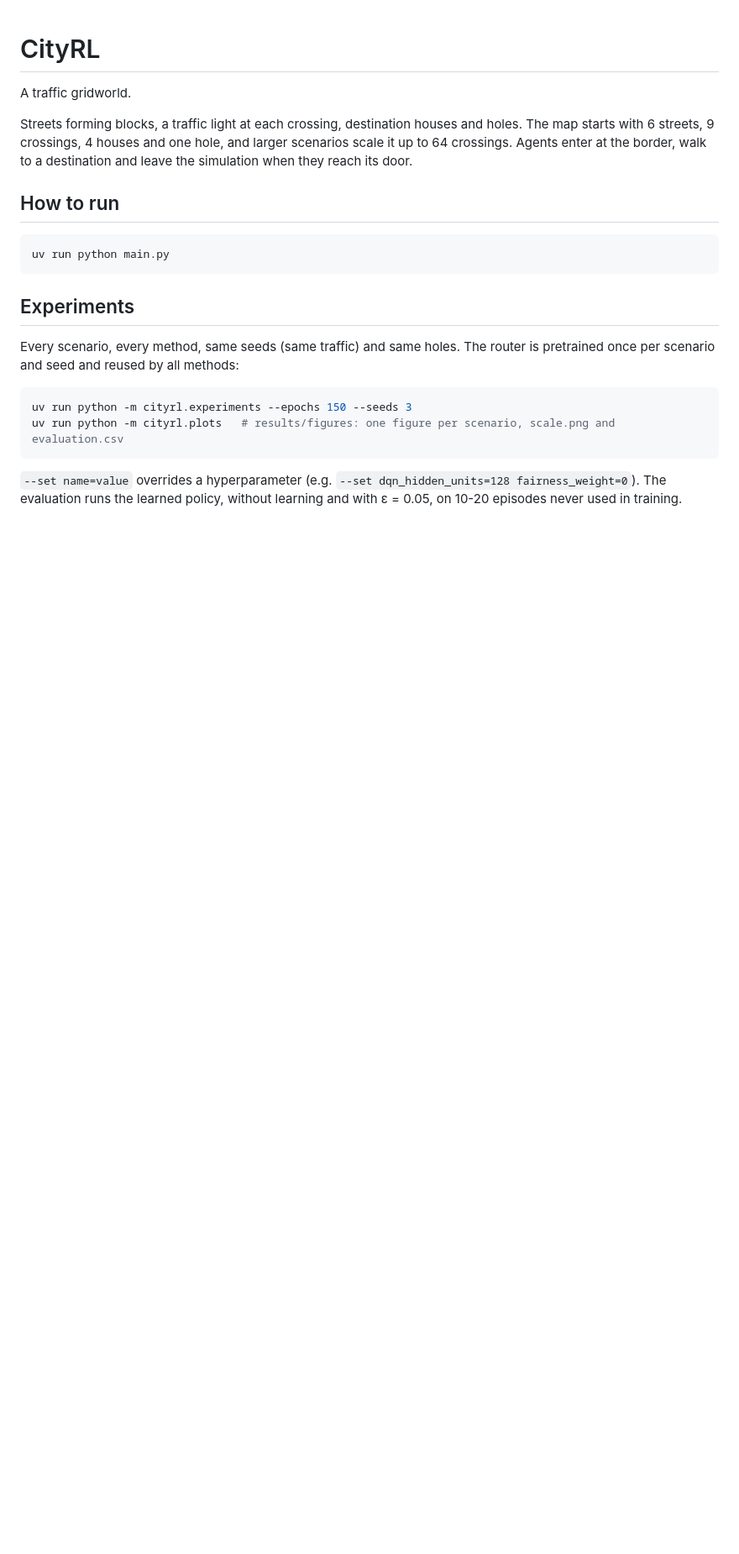
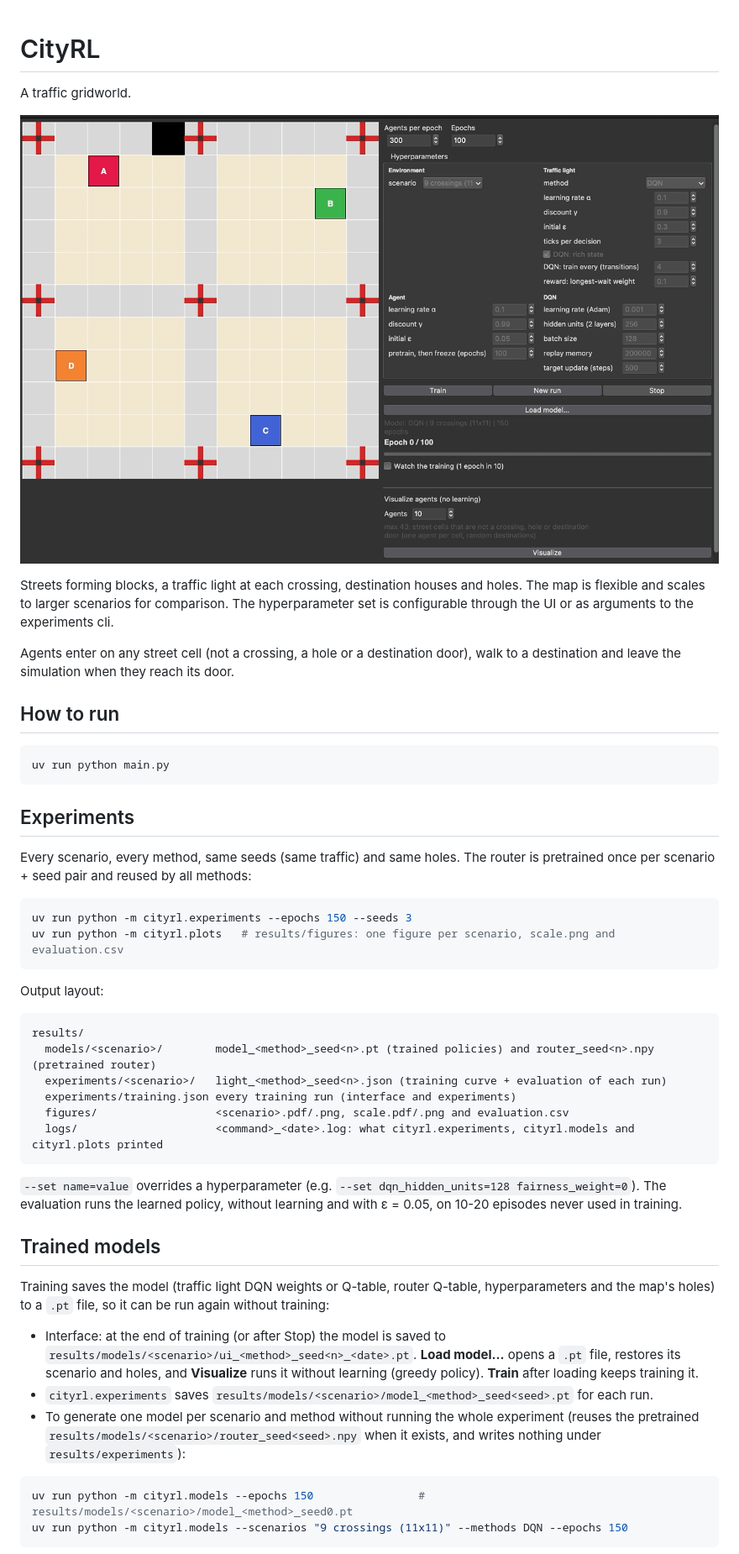
Before and after one commit to henriquekops/CityRL, a Markdown page: README.md, the part around one of its changes. Shown at 84% size. GitHub-like rendering; pictures changed too: assets/preview.gif (added); blank space fills up the shorter version.

Commit message:
update readme with preview, results layout and router loop fix

````diff
--- a/README.md
+++ b/README.md
@@ -2,10 +2,13 @@
 
 A traffic gridworld.
 
-Streets forming blocks, a traffic light at each crossing, destination houses and holes. The
-map starts with 6 streets, 9 crossings, 4 houses and one hole, and larger scenarios scale
-it up to 64 crossings. Agents enter at the border, walk to a destination and leave
-the simulation when they reach its door.
+![CityRL preview](assets/preview.gif)
+
+Streets forming blocks, a traffic light at each crossing, destination houses and holes.
+The map is flexible and scales to larger scenarios for comparison.
+The hyperparameter set is configurable through the UI or as arguments to the experiments cli.
+
+Agents enter on any street cell (not a crossing, a hole or a destination door), walk to a destination and leave the simulation when they reach its door.
 
 ## How to run
 
@@ -15,14 +18,44 @@ uv run python main.py
 
 ## Experiments
 
-Every scenario, every method, same seeds (same traffic) and same holes. The router is pretrained once per scenario
-and seed and reused by all methods:
+Every scenario, every method, same seeds (same traffic) and same holes.
+The router is pretrained once per scenario + seed pair and reused by all methods:
 
 ```bash
 uv run python -m cityrl.experiments --epochs 150 --seeds 3
 uv run python -m cityrl.plots   # results/figures: one figure per scenario, scale.png and evaluation.csv
 ```
 
-`--set name=value` overrides a hyperparameter (e.g. `--set dqn_hidden_units=128 fairness_weight=0`). The
-evaluation runs the learned policy, without learning and with ε = 0.05, on 10-20 episodes never used in training.
+Output layout:
 
+```
+results/
+  models/<scenario>/        model_<method>_seed<n>.pt (trained policies) and router_seed<n>.npy (pretrained router)
+  experiments/<scenario>/   light_<method>_seed<n>.json (training curve + evaluation of each run)
+  experiments/training.json every training run (interface and experiments)
+  figures/                  <scenario>.pdf/.png, scale.pdf/.png and evaluation.csv
+  logs/                     <command>_<date>.log: what cityrl.experiments, cityrl.models and cityrl.plots printed
+```
+
+`--set name=value` overrides a hyperparameter (e.g. `--set dqn_hidden_units=128 fairness_weight=0`).
+The evaluation runs the learned policy, without learning and with ε = 0.05, on 10-20 episodes never used in training.
+
+
+## Trained models
+
+Training saves the model (traffic light DQN weights or Q-table, router Q-table, hyperparameters and the map's holes)
+to a `.pt` file, so it can be run again without training:
+
+- Interface: at the end of training (or after Stop) the model is saved to
+  `results/models/<scenario>/ui_<method>_seed<n>_<date>.pt`. **Load
+  model...** opens a `.pt` file, restores its scenario and holes, and **Visualize** runs it without learning (greedy
+  policy). **Train** after loading keeps training it.
+- `cityrl.experiments` saves `results/models/<scenario>/model_<method>_seed<seed>.pt` for each run.
+- To generate one model per scenario and method without running the whole experiment (reuses the pretrained
+  `results/models/<scenario>/router_seed<seed>.npy` when it exists, and writes nothing under `results/experiments`):
+
+```bash
+uv run python -m cityrl.models --epochs 150                # results/models/<scenario>/model_<method>_seed0.pt
+uv run python -m cityrl.models --scenarios "9 crossings (11x11)" --methods DQN --epochs 150
+```
+
````
Also changed, not shown: other parts of README.md (+3 -0 lines).
